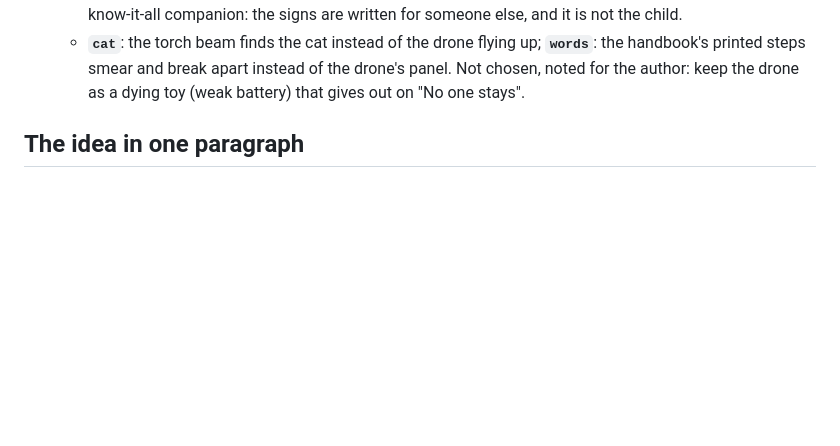
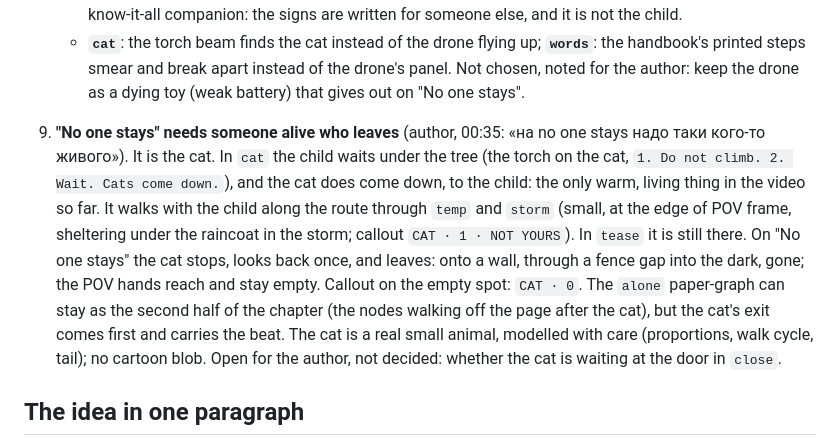
Before and after one commit to Komzpa/whatif-video, a Markdown page: docs/TREATMENT.md, the part around the change. Rendered like a GitHub page; blank space fills up the shorter version.

Commit message:
Treatment r5 item 9: the cat from p.48 walks with the child and leaves on 'No one stays'

```diff
--- a/docs/TREATMENT.md
+++ b/docs/TREATMENT.md
@@ -118,6 +118,17 @@ The author's words: «надписи надо держать на экране
    - **`cat`**: the torch beam finds the cat instead of the drone flying up; **`words`**: the handbook's printed
      steps smear and break apart instead of the drone's panel.
    Not chosen, noted for the author: keep the drone as a dying toy (weak battery) that gives out on "No one stays".
+
+9. **"No one stays" needs someone alive who leaves** (author, 00:35: «на no one stays надо таки кого-то живого»).
+   It is the cat. In `cat` the child waits under the tree (the torch on the cat, `1. Do not climb. 2. Wait. Cats
+   come down.`), and the cat does come down, to the child: the only warm, living thing in the video so far. It walks
+   with the child along the route through `temp` and `storm` (small, at the edge of POV frame, sheltering under the
+   raincoat in the storm; callout `CAT · 1 · NOT YOURS`). In `tease` it is still there. On "No one stays" the cat
+   stops, looks back once, and leaves: onto a wall, through a fence gap into the dark, gone; the POV hands reach and
+   stay empty. Callout on the empty spot: `CAT · 0`. The `alone` paper-graph can stay as the second half of the
+   chapter (the nodes walking off the page after the cat), but the cat's exit comes first and carries the beat. The
+   cat is a real small animal, modelled with care (proportions, walk cycle, tail); no cartoon blob. Open for the
+   author, not decided: whether the cat is waiting at the door in `close`.
 
 ## The idea in one paragraph
 
```
